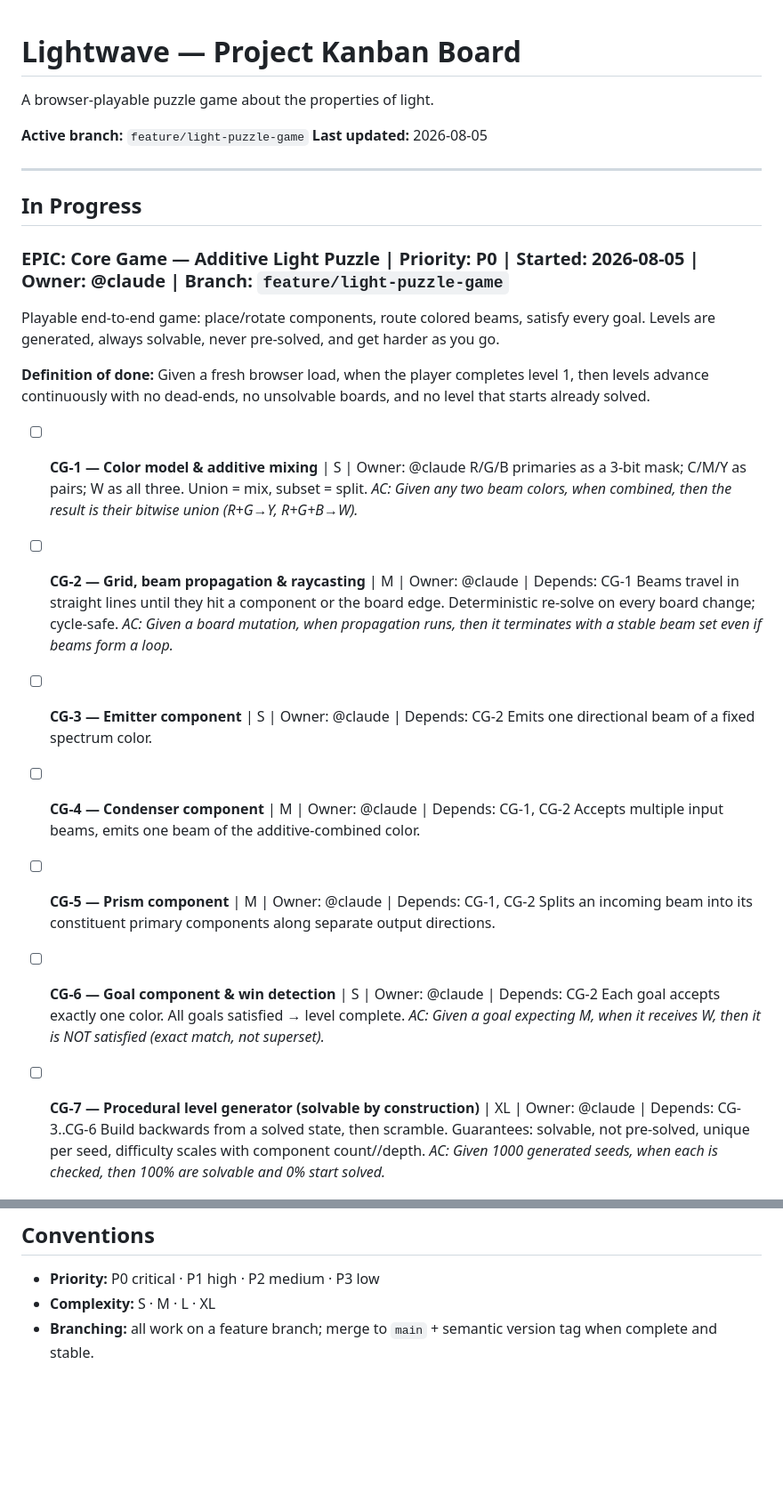
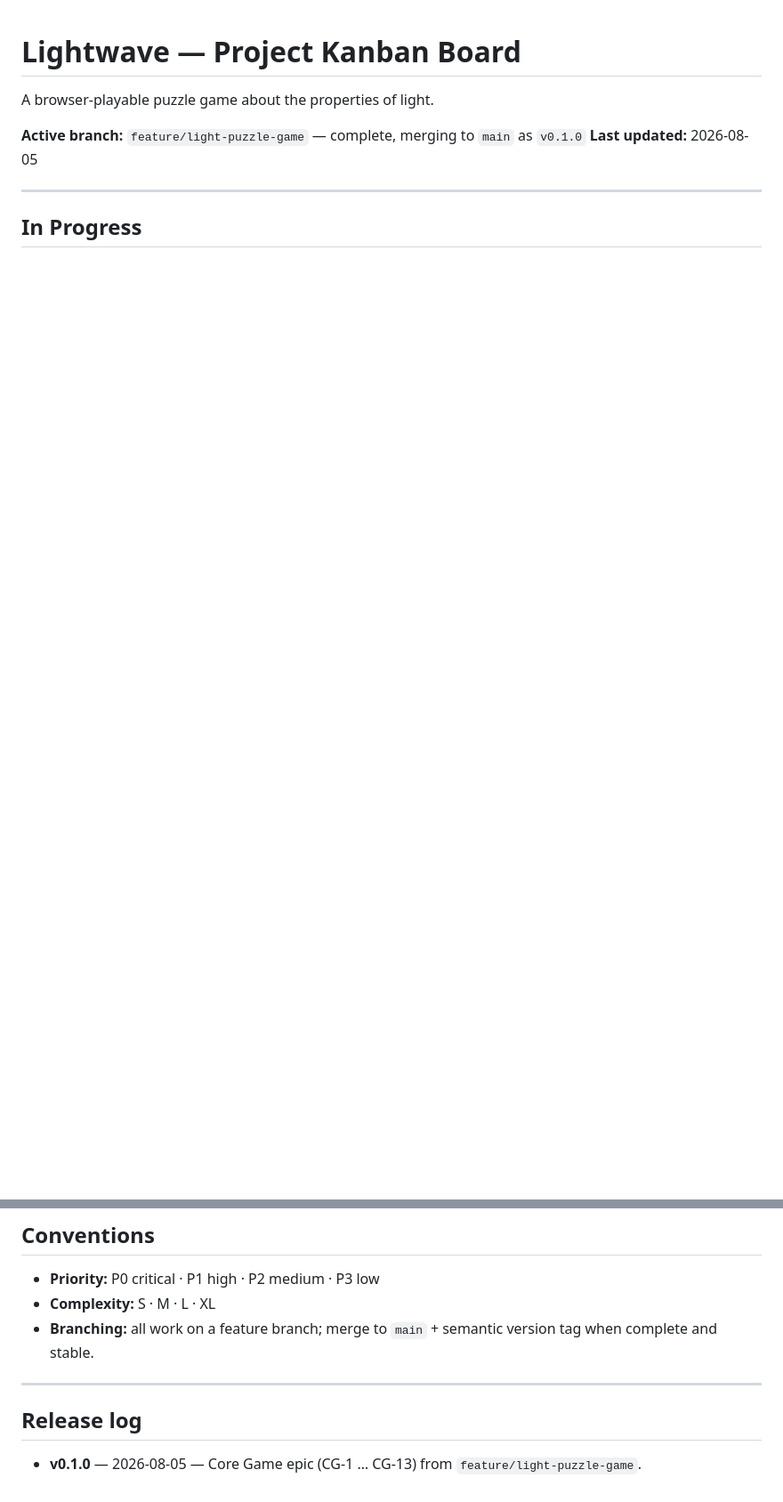
Before and after one commit to drew-valentine/lightwave, a Markdown page: KANBAN.md, 2 parts joined by grey strips. Shown at 89% size. Drawn GitHub-style; blank space fills up the shorter version.

Commit message:
chore: kanban — core game epic done
Co-Authored-By: Claude Fable 5 <noreply@anthropic.com>
Claude-Session: https://claude.ai/code/session_01Twe6VzVaLPsh244S46AHo2

```diff
--- a/KANBAN.md
+++ b/KANBAN.md
@@ -2,41 +2,10 @@
 
 A browser-playable puzzle game about the properties of light.
 
-**Active branch:** `feature/light-puzzle-game`
+**Active branch:** `feature/light-puzzle-game` — complete, merging to `main` as `v0.1.0`
 **Last updated:** 2026-08-05
 
 ---
 
 ## In Progress
 
-### EPIC: Core Game — Additive Light Puzzle | Priority: P0 | Started: 2026-08-05 | Owner: @claude | Branch: `feature/light-puzzle-game`
-
-Playable end-to-end game: place/rotate components, route colored beams, satisfy every goal. Levels are generated, always solvable, never pre-solved, and get harder as you go.
-
-**Definition of done:** Given a fresh browser load, when the player completes level 1, then levels advance continuously with no dead-ends, no unsolvable boards, and no level that starts already solved.
-
-- [ ] **CG-1 — Color model & additive mixing** | S | Owner: @claude
-  R/G/B primaries as a 3-bit mask; C/M/Y as pairs; W as all three. Union = mix, subset = split.
-  *AC: Given any two beam colors, when combined, then the result is their bitwise union (R+G→Y, R+G+B→W).*
-
-- [ ] **CG-2 — Grid, beam propagation & raycasting** | M | Owner: @claude | Depends: CG-1
-  Beams travel in straight lines until they hit a component or the board edge. Deterministic re-solve on every board change; cycle-safe.
-  *AC: Given a board mutation, when propagation runs, then it terminates with a stable beam set even if beams form a loop.*
-
-- [ ] **CG-3 — Emitter component** | S | Owner: @claude | Depends: CG-2
-  Emits one directional beam of a fixed spectrum color.
-
-- [ ] **CG-4 — Condenser component** | M | Owner: @claude | Depends: CG-1, CG-2
-  Accepts multiple input beams, emits one beam of the additive-combined color.
-
-- [ ] **CG-5 — Prism component** | M | Owner: @claude | Depends: CG-1, CG-2
-  Splits an incoming beam into its constituent primary components along separate output directions.
-
-- [ ] **CG-6 — Goal component & win detection** | S | Owner: @claude | Depends: CG-2
-  Each goal accepts exactly one color. All goals satisfied → level complete.
-  *AC: Given a goal expecting M, when it receives W, then it is NOT satisfied (exact match, not superset).*
-
-- [ ] **CG-7 — Procedural level generator (solvable by construction)** | XL | Owner: @claude | Depends: CG-3..CG-6
-  Build backwards from a solved state, then scramble. Guarantees: solvable, not pre-solved, unique per seed, difficulty scales with component count//depth.
-  *AC: Given 1000 generated seeds, when each is checked, then 100% are solvable and 0% start solved.*
-
@@ -115,3 +115,9 @@ _None currently._
 - **Priority:** P0 critical · P1 high · P2 medium · P3 low
 - **Complexity:** S · M · L · XL
 - **Branching:** all work on a feature branch; merge to `main` + semantic version tag when complete and stable.
+
+---
+
+## Release log
+
+- **v0.1.0** — 2026-08-05 — Core Game epic (CG-1 … CG-13) from `feature/light-puzzle-game`.
```
Also changed, not shown: other parts of KANBAN.md (+51 -20 lines).
